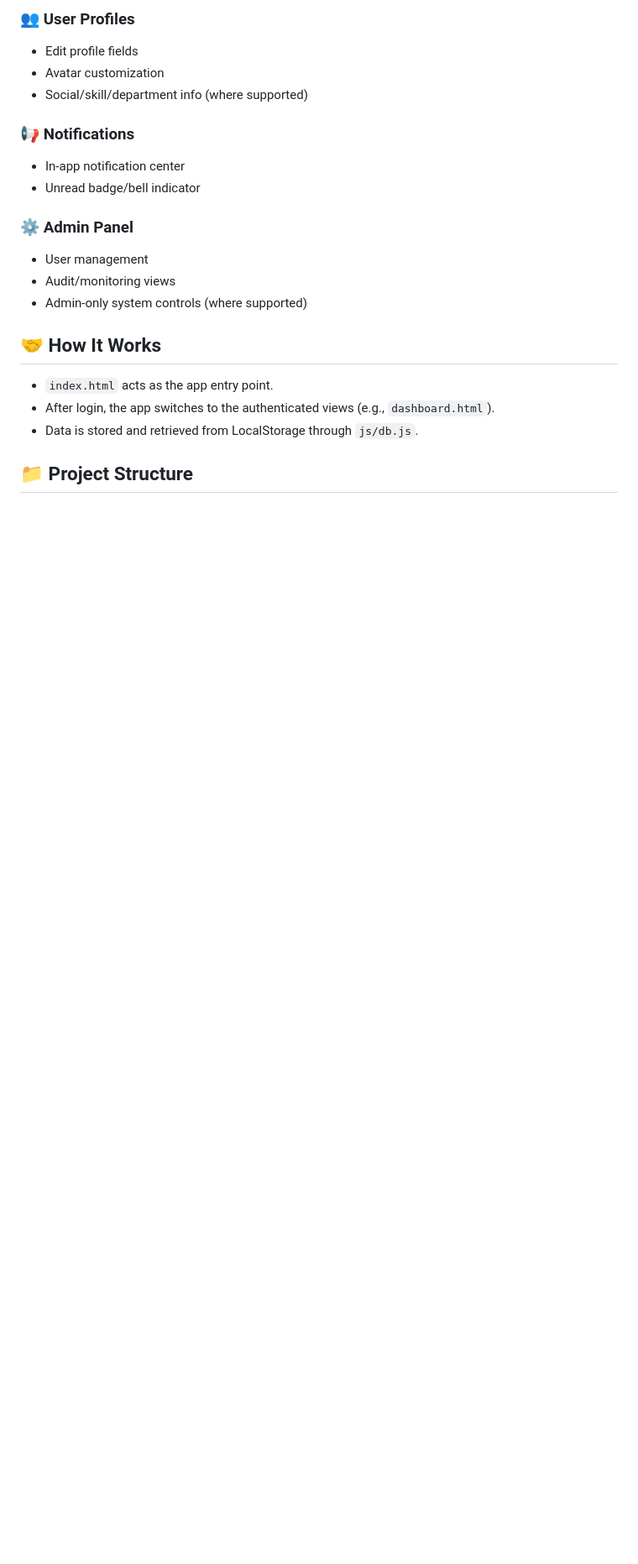
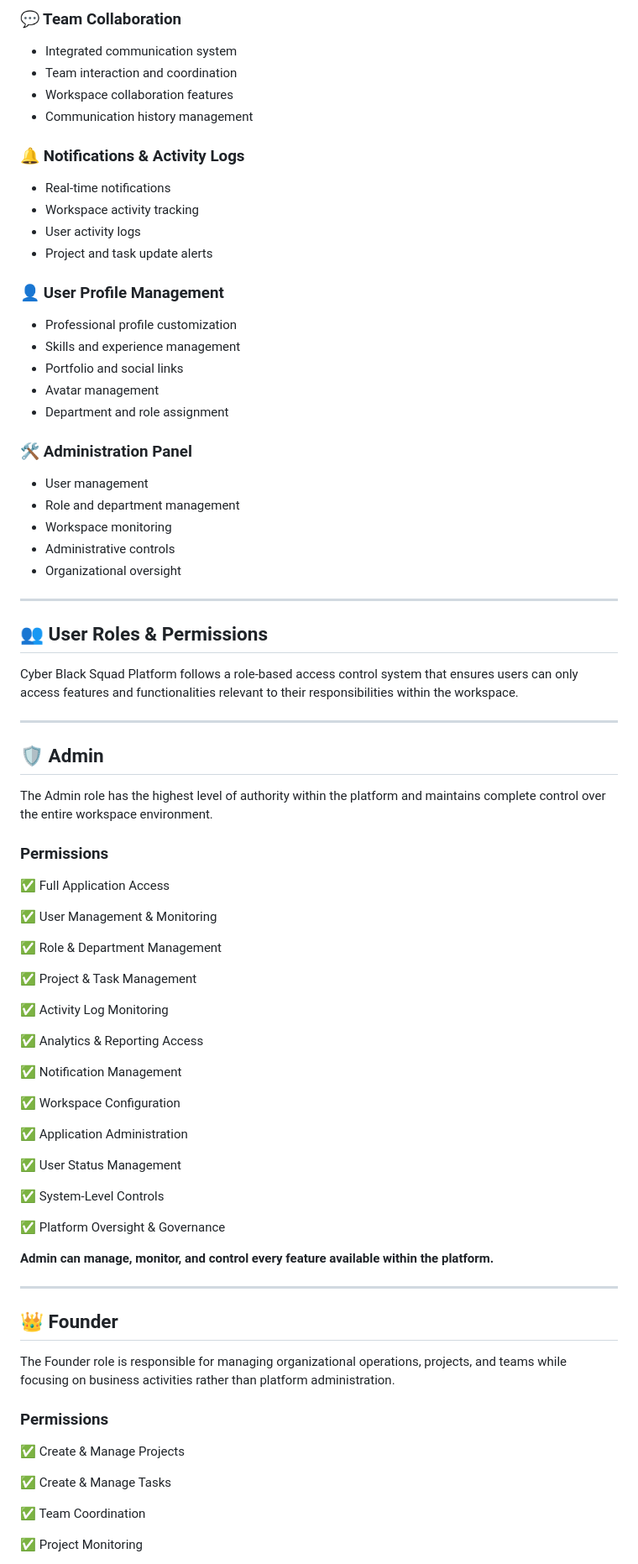
Before and after one commit to KoyyadaRohith/Cyber-Black-Squad-Platform, a Markdown page: README.md, the part around one of its changes. Shown at 84% size. Rendered like a GitHub page; blank space fills up the shorter version.

```diff
--- a/README.md
+++ b/README.md
@@ -69,22 +46,87 @@ The UI is responsive and designed to work well on desktop and mobile.
 
-### 👥 User Profiles
-- Edit profile fields
-- Avatar customization
-- Social/skill/department info (where supported)
+### 💬 Team Collaboration
 
-### 📢 Notifications
-- In-app notification center
-- Unread badge/bell indicator
+* Integrated communication system
+* Team interaction and coordination
+* Workspace collaboration features
+* Communication history management
 
-### ⚙️ Admin Panel
-- User management
-- Audit/monitoring views
-- Admin-only system controls (where supported)
+### 🔔 Notifications & Activity Logs
 
-## 🤝 How It Works
+* Real-time notifications
+* Workspace activity tracking
+* User activity logs
+* Project and task update alerts
 
-- `index.html` acts as the app entry point.
-- After login, the app switches to the authenticated views (e.g., `dashboard.html`).
-- Data is stored and retrieved from LocalStorage through `js/db.js`.
+### 👤 User Profile Management
 
-## 📁 Project Structure
+* Professional profile customization
+* Skills and experience management
+* Portfolio and social links
+* Avatar management
+* Department and role assignment
+
+### 🛠️ Administration Panel
+
+* User management
+* Role and department management
+* Workspace monitoring
+* Administrative controls
+* Organizational oversight
+
+---
+
+## 👥 User Roles & Permissions
+
+Cyber Black Squad Platform follows a role-based access control system that ensures users can only access features and functionalities relevant to their responsibilities within the workspace.
+
+---
+
+## 🛡️ Admin
+
+The Admin role has the highest level of authority within the platform and maintains complete control over the entire workspace environment.
+
+### Permissions
+
+✅ Full Application Access
+
+✅ User Management & Monitoring
+
+✅ Role & Department Management
+
+✅ Project & Task Management
+
+✅ Activity Log Monitoring
+
+✅ Analytics & Reporting Access
+
+✅ Notification Management
+
+✅ Workspace Configuration
+
+✅ Application Administration
+
+✅ User Status Management
+
+✅ System-Level Controls
+
+✅ Platform Oversight & Governance
+
+**Admin can manage, monitor, and control every feature available within the platform.**
+
+---
+
+## 👑 Founder
+
+The Founder role is responsible for managing organizational operations, projects, and teams while focusing on business activities rather than platform administration.
+
+### Permissions
+
+✅ Create & Manage Projects
+
+✅ Create & Manage Tasks
+
+✅ Team Coordination
+
+✅ Project Monitoring
+
```
Also changed, not shown: other parts of README.md (+239 -241 lines).
